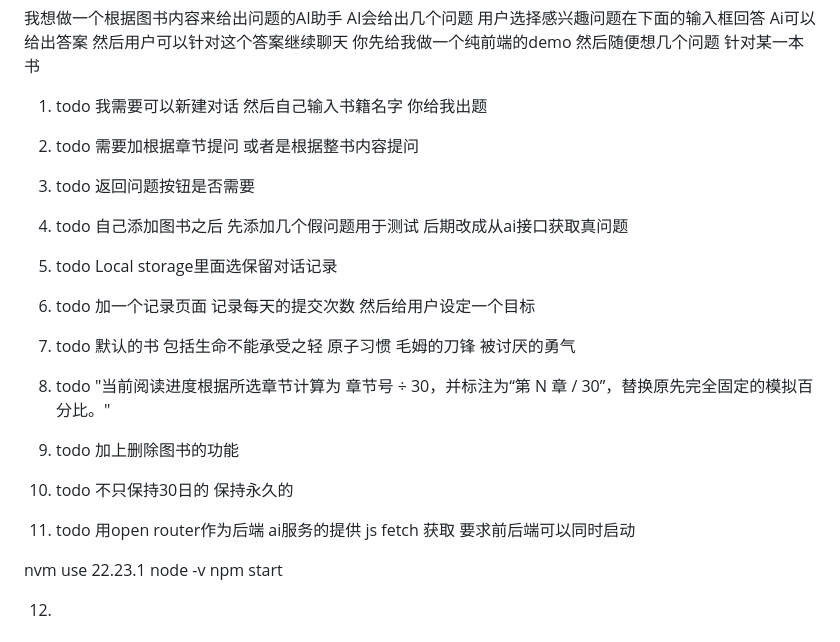
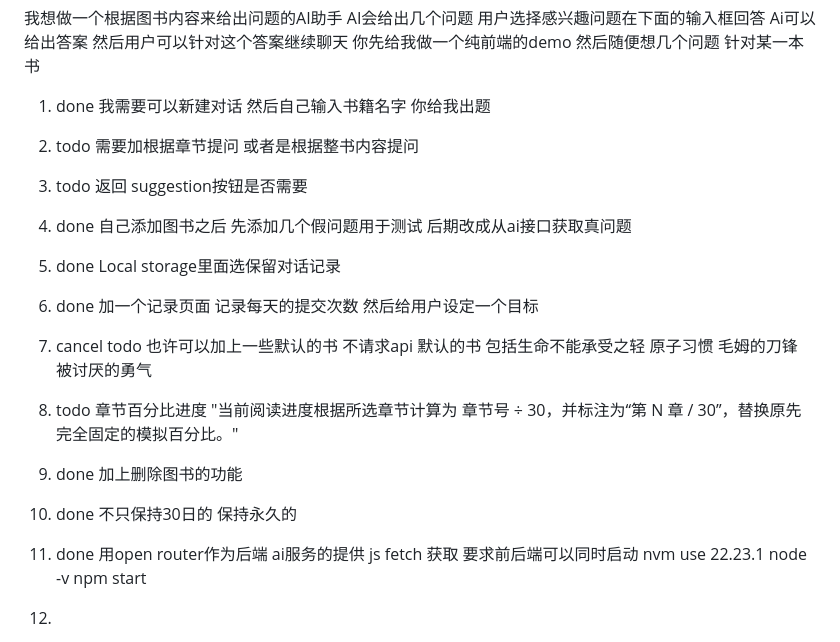
Before and after one commit to achievingKoala/read-tree, a Markdown page: need.md, the part around one of its changes. GitHub-like rendering.

```diff
--- a/need.md
+++ b/need.md
@@ -3,39 +3,42 @@ AI会给出几个问题 用户选择感兴趣问题在下面的输入框回答
 Ai可以给出答案 然后用户可以针对这个答案继续聊天
 你先给我做一个纯前端的demo 然后随便想几个问题 针对某一本书
 
-1. todo 我需要可以新建对话 然后自己输入书籍名字 你给我出题
+1. done 我需要可以新建对话 然后自己输入书籍名字 你给我出题
 
 2. todo 需要加根据章节提问 或者是根据整书内容提问
 
-3. todo 返回问题按钮是否需要
+3. todo 返回 suggestion按钮是否需要
 
-4. todo 自己添加图书之后 先添加几个假问题用于测试
+4. done
+自己添加图书之后 先添加几个假问题用于测试
 后期改成从ai接口获取真问题
 
-5. todo  Local storage里面选保留对话记录
+5. done  Local storage里面选保留对话记录
 
-6. todo 加一个记录页面 记录每天的提交次数
+6. done
+加一个记录页面 记录每天的提交次数
 然后给用户设定一个目标
 
-7. todo 默认的书
+7. cancel
+todo 也许可以加上一些默认的书 不请求api
+默认的书
 包括生命不能承受之轻
 原子习惯
 毛姆的刀锋
 被讨厌的勇气
 
 8. todo
+章节百分比进度
 "当前阅读进度根据所选章节计算为 章节号 ÷ 30，并标注为“第 N 章 / 30”，替换原先完全固定的模拟百分比。"
 
-9. todo 加上删除图书的功能
+9. done 加上删除图书的功能
 
-10. todo 不只保持30日的 保持永久的
+10. done 不只保持30日的 保持永久的
 
-11. todo
+11. done
 用open router作为后端 ai服务的提供
 js fetch 获取
 要求前后端可以同时启动
-
-
 nvm use 22.23.1
 node -v
 npm start
```
Also changed, not shown: other parts of need.md (+126 -29 lines).
